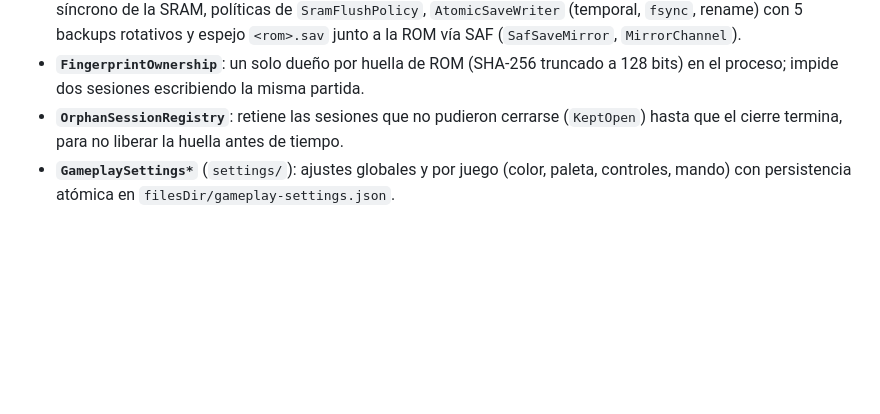
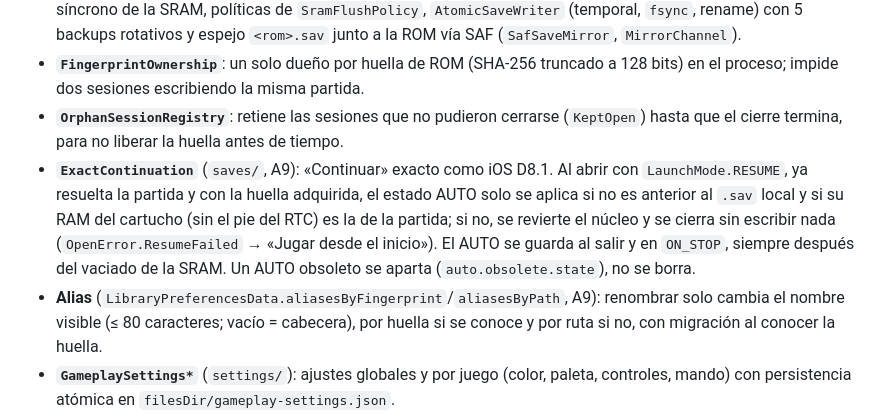
Before and after one commit to JoelBerus/pocketgb, a Markdown page: docs/05-android-spec.md, the part around the change. Drawn GitHub-style; blank space fills up the shorter version.

```diff
--- a/docs/05-android-spec.md
+++ b/docs/05-android-spec.md
@@ -32,6 +32,8 @@ Mapa de paquetes en [android/README.md](../android/README.md).
 - **`SaveCoordinator`** (`saves/`): un único hilo `pocketgb-saves` serializa todo el I/O de partidas y estados; vaciado síncrono de la SRAM, políticas de `SramFlushPolicy`, `AtomicSaveWriter` (temporal, `fsync`, rename) con 5 backups rotativos y espejo `<rom>.sav` junto a la ROM vía SAF (`SafSaveMirror`, `MirrorChannel`).
 - **`FingerprintOwnership`**: un solo dueño por huella de ROM (SHA-256 truncado a 128 bits) en el proceso; impide dos sesiones escribiendo la misma partida.
 - **`OrphanSessionRegistry`**: retiene las sesiones que no pudieron cerrarse (`KeptOpen`) hasta que el cierre termina, para no liberar la huella antes de tiempo.
+- **`ExactContinuation`** (`saves/`, A9): «Continuar» exacto como iOS D8.1. Al abrir con `LaunchMode.RESUME`, ya resuelta la partida y con la huella adquirida, el estado AUTO solo se aplica si no es anterior al `.sav` local y si su RAM del cartucho (sin el pie del RTC) es la de la partida; si no, se revierte el núcleo y se cierra sin escribir nada (`OpenError.ResumeFailed` → «Jugar desde el inicio»). El AUTO se guarda al salir y en `ON_STOP`, siempre después del vaciado de la SRAM. Un AUTO obsoleto se aparta (`auto.obsolete.state`), no se borra.
+- **Alias** (`LibraryPreferencesData.aliasesByFingerprint`/`aliasesByPath`, A9): renombrar solo cambia el nombre visible (≤ 80 caracteres; vacío = cabecera), por huella si se conoce y por ruta si no, con migración al conocer la huella.
 - **`GameplaySettings*`** (`settings/`): ajustes globales y por juego (color, paleta, controles, mando) con persistencia atómica en `filesDir/gameplay-settings.json`.
 - **`ArtworkStore`** (`library/artwork/`): portadas capturadas del último frame al cerrar, en caché con recorte de memoria (`onTrimMemory`).
 - **`GamepadInput`**, `GamepadMonitor`, `GamepadRouter` (`input/`): mapeo por posición, hat y stick; acciones configurables (menú, velocidad).
```
Also changed, not shown: docs/PRUEBAS-JOEL.md (+11 -0 lines), docs/diseno-android/A5-plan.md (+1 -1 lines).
